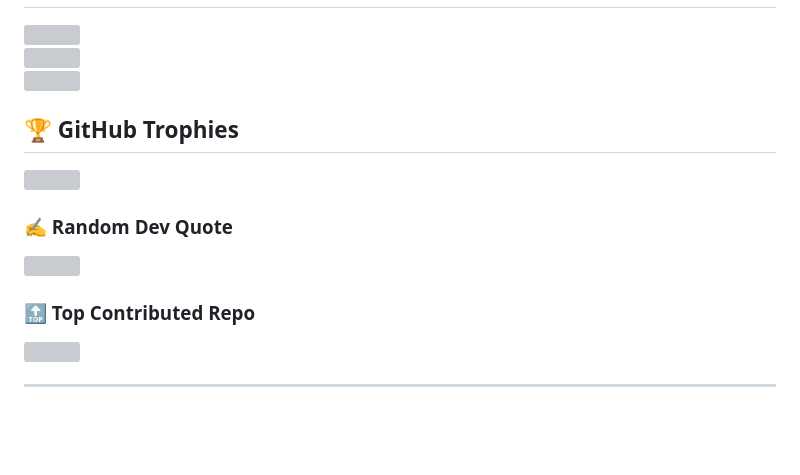
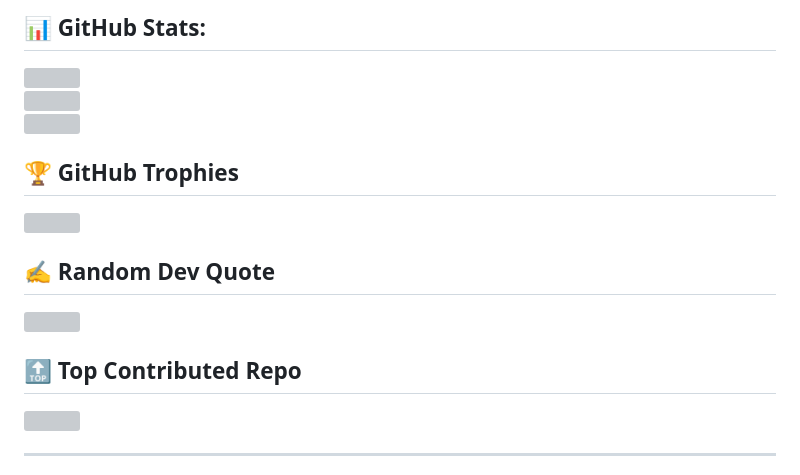
Before and after one commit to N1KH1LT0X1N/N1KH1LT0X1N, a Markdown page: README.md, the part around one of its changes. GitHub-like rendering; blank space fills up the shorter version; grey boxes are pictures that could not be loaded.

```diff
--- a/README.md
+++ b/README.md
@@ -14,3 +50,4 @@
+## 📊 GitHub Stats:
 ![](https://github-readme-stats.vercel.app/api?username=N1KH1LT0X1N&theme=radical&hide_border=false&include_all_commits=true&count_private=true)<br/>
 ![](https://nirzak-streak-stats.vercel.app/?user=N1KH1LT0X1N&theme=radical&hide_border=false)<br/>
 ![](https://github-readme-stats.vercel.app/api/top-langs/?username=N1KH1LT0X1N&theme=radical&hide_border=false&include_all_commits=true&count_private=true&layout=compact)
@@ -18,10 +55,10 @@
 ## 🏆 GitHub Trophies
 ![](https://github-profile-trophy.vercel.app/?username=N1KH1LT0X1N&theme=radical&no-frame=false&no-bg=false&margin-w=4)
 
-### ✍️ Random Dev Quote
+## ✍️ Random Dev Quote
 ![](https://quotes-github-readme.vercel.app/api?type=horizontal&theme=radical)
 
-### 🔝 Top Contributed Repo
+## 🔝 Top Contributed Repo
 ![](https://github-contributor-stats.vercel.app/api?username=N1KH1LT0X1N&limit=5&theme=radical&combine_all_yearly_contributions=true)
 
 ---
```
Also changed, not shown: other parts of README.md (+40 -4 lines).
